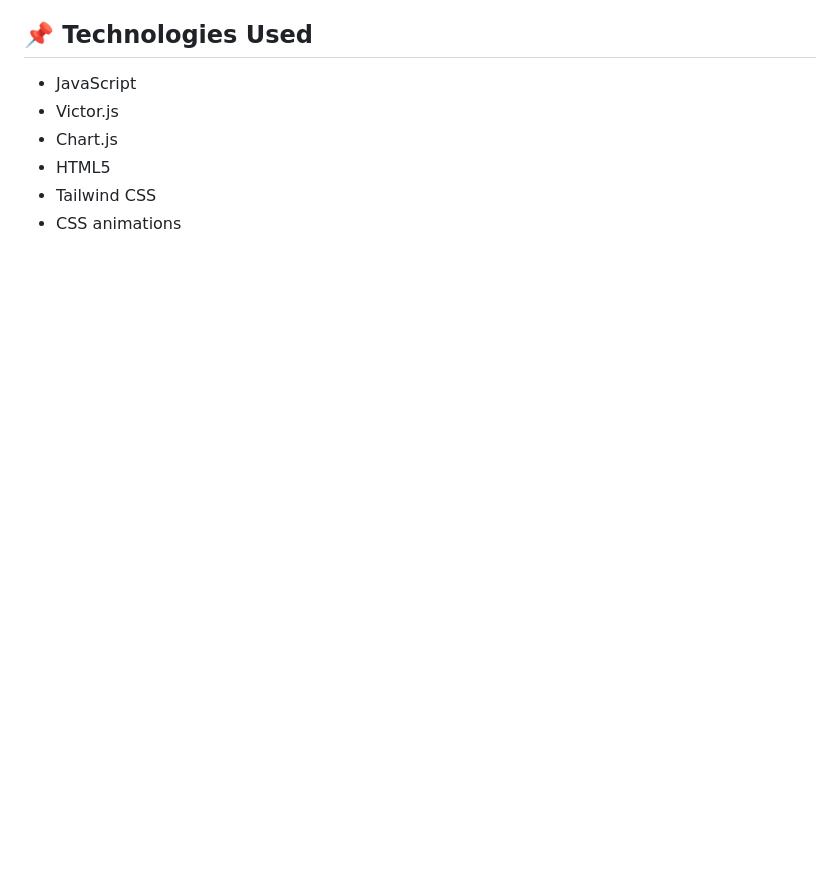
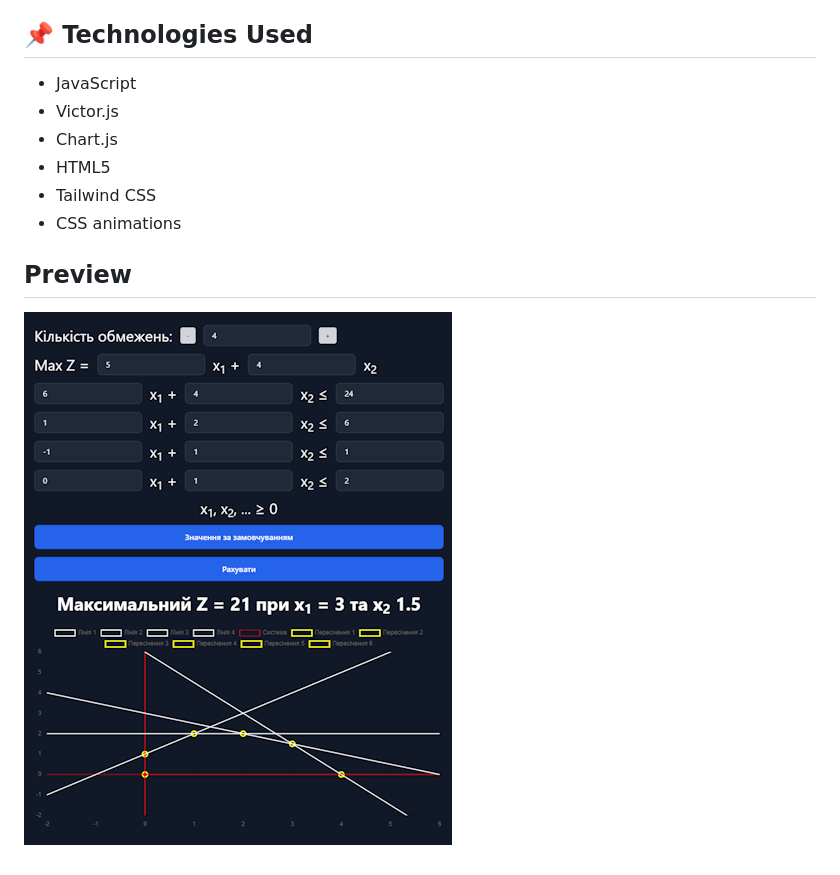
Before and after one commit to PraydE007/MMDO-Website, a Markdown page: README.md, the part around the change. Drawn GitHub-style; pictures changed too: preview.png (added); blank space fills up the shorter version.

```diff
--- a/README.md
+++ b/README.md
@@ -21,3 +21,6 @@ This project implements the graphical method for solving linear programming prob
 - HTML5
 - Tailwind CSS
 - CSS animations
+
+## Preview
+![](preview.png)
```
